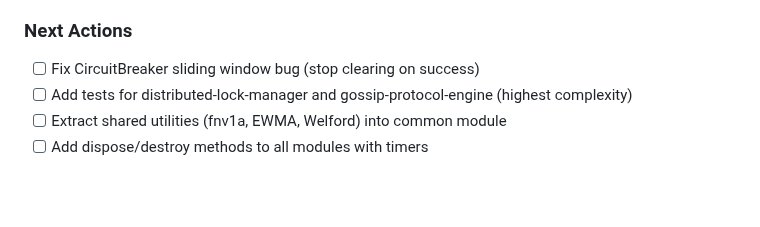
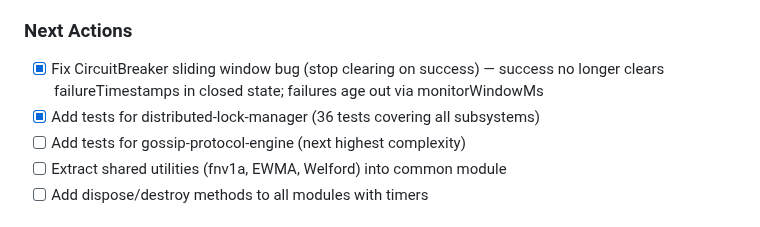
Before and after one commit to ApextheBoss/tensegrity, a Markdown page: BUILD-PLAN.md, the part around the change. Rendered like a GitHub page; blank space fills up the shorter version.

Commit message:
docs: update BUILD-PLAN with completed tasks

```diff
--- a/BUILD-PLAN.md
+++ b/BUILD-PLAN.md
@@ -57,8 +57,9 @@ Priority: Make the core modules ACTUALLY WORK and prove it.
 - index.ts exports are comprehensive and match source files
 
 ### Next Actions
-- [ ] Fix CircuitBreaker sliding window bug (stop clearing on success)
-- [ ] Add tests for distributed-lock-manager and gossip-protocol-engine (highest complexity)
+- [x] Fix CircuitBreaker sliding window bug (stop clearing on success) — success no longer clears failureTimestamps in closed state; failures age out via monitorWindowMs
+- [x] Add tests for distributed-lock-manager (36 tests covering all subsystems)
+- [ ] Add tests for gossip-protocol-engine (next highest complexity)
 - [ ] Extract shared utilities (fnv1a, EWMA, Welford) into common module
 - [ ] Add dispose/destroy methods to all modules with timers
 
```
